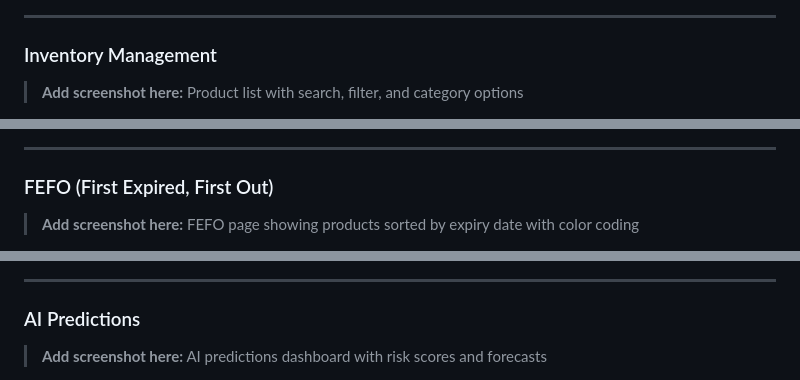
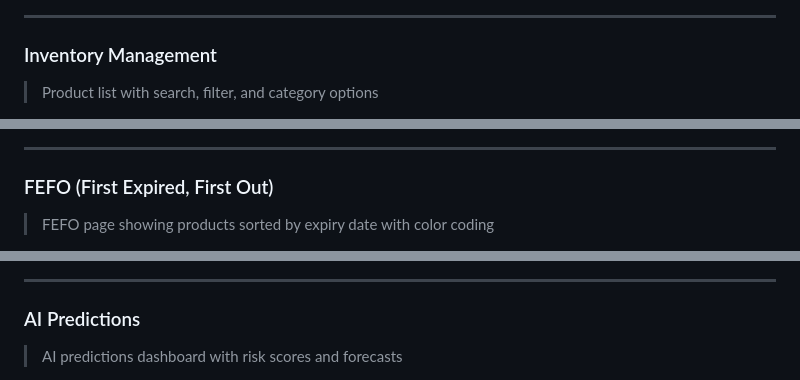
Before and after one commit to otikanelson/Inventory-Application, a Markdown page: README.md, 3 parts joined by grey strips. Drawn GitHub-style.

```diff
--- a/README.md
+++ b/README.md
@@ -62,5 +64,5 @@ Stockq is a cutting-edge mobile inventory management application that combines a
 ---
 
 ### Inventory Management
-> **Add screenshot here:** Product list with search, filter, and category options
+> Product list with search, filter, and category options
 
@@ -69,5 +74,5 @@ Stockq is a cutting-edge mobile inventory management application that combines a
 ---
 
 ### FEFO (First Expired, First Out)
-> **Add screenshot here:** FEFO page showing products sorted by expiry date with color coding
+> FEFO page showing products sorted by expiry date with color coding
 
@@ -76,5 +82,5 @@ Stockq is a cutting-edge mobile inventory management application that combines a
 ---
 
 ### AI Predictions
-> **Add screenshot here:** AI predictions dashboard with risk scores and forecasts
+> AI predictions dashboard with risk scores and forecasts
 
```
Also changed, not shown: other parts of README.md (+24 -13 lines).
